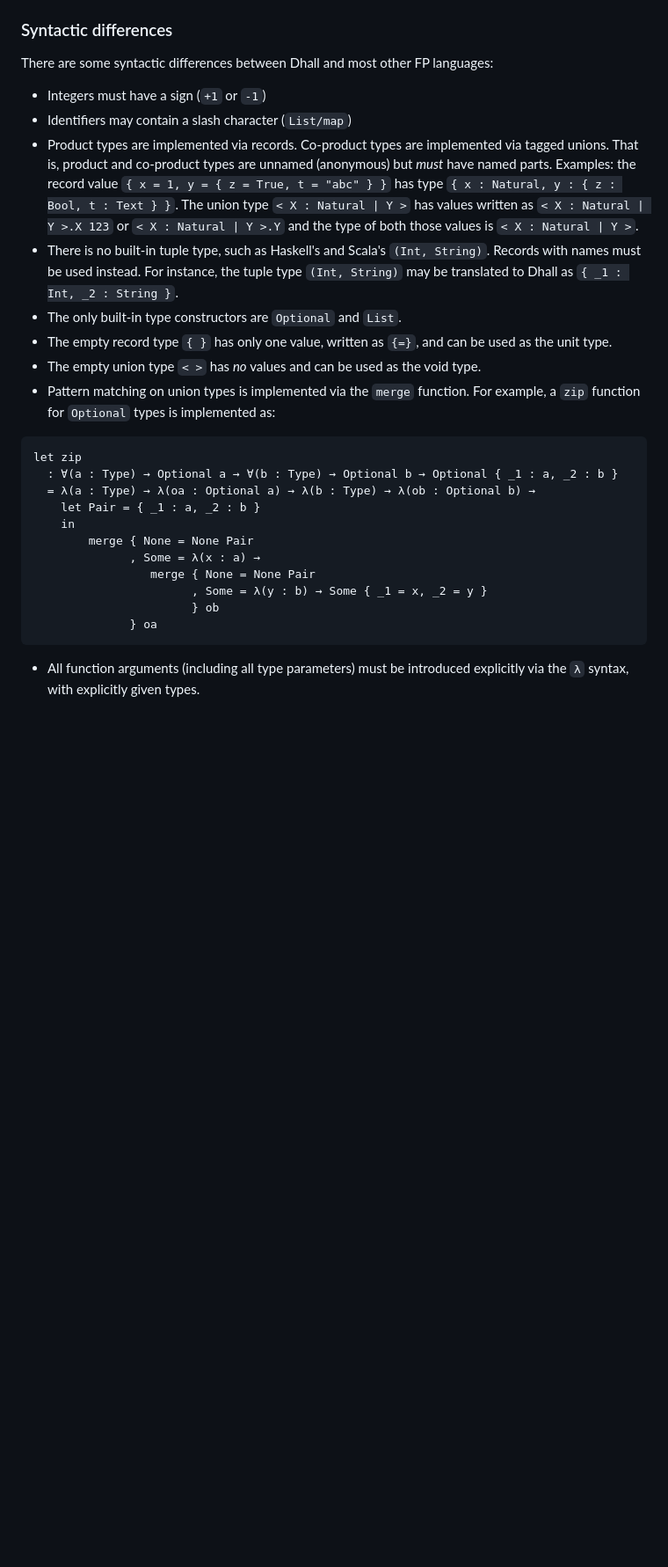
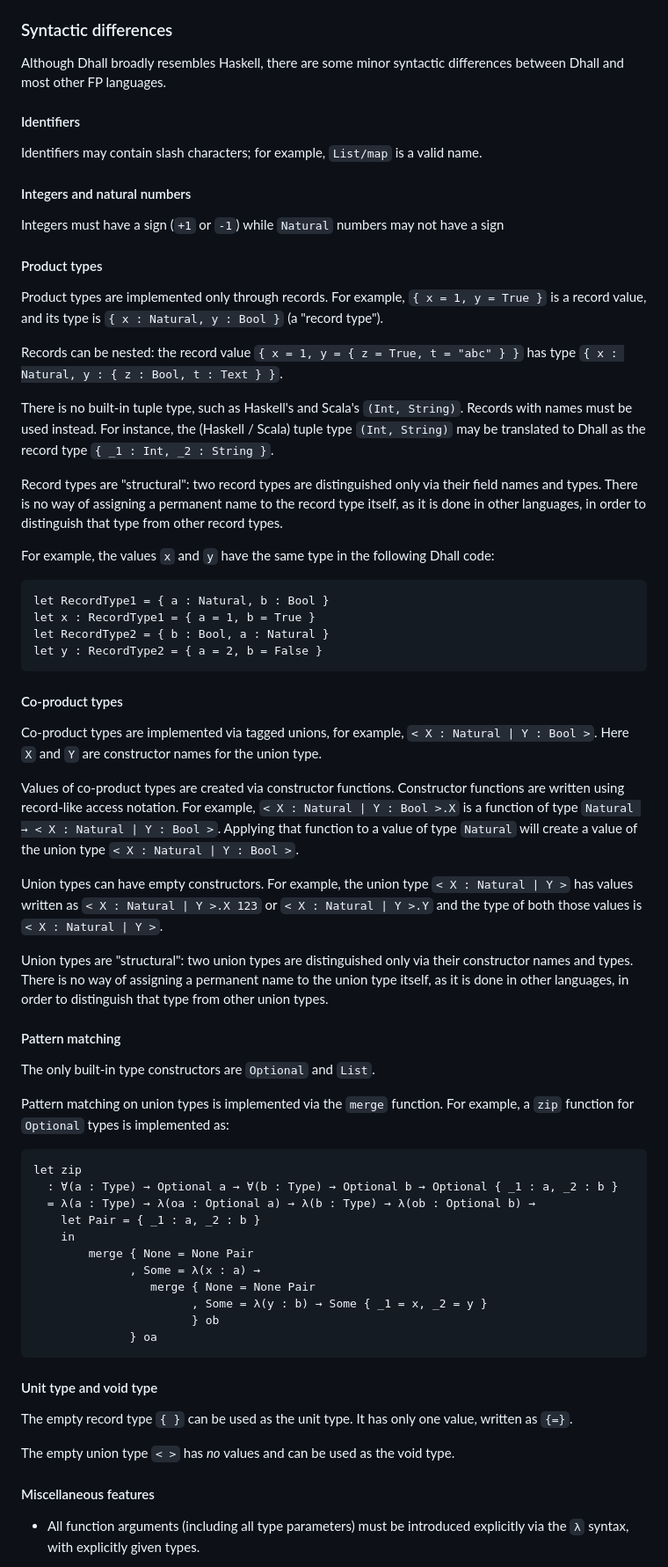
Before and after one commit to winitzki/scall, a Markdown page: tutorial/programming_dhall.md, the part around the change printed below. Shown: that part at 88% size. GitHub-like rendering; blank space fills up the shorter version.

````diff
--- a/tutorial/programming_dhall.md
+++ b/tutorial/programming_dhall.md
@@ -52,18 +52,59 @@ The program cannot return a `Natural` value that will be computed "later", or an
 
 ### Syntactic differences
 
-There are some syntactic differences between Dhall and most other FP languages:
+Although Dhall broadly resembles Haskell, there are some minor syntactic differences between Dhall and most other FP languages.
 
-- Integers must have a sign (`+1` or `-1`)
-- Identifiers may contain a slash character (`List/map`)
-- Product types are implemented via records. Co-product types are implemented via tagged unions. That is, product and co-product types are unnamed (anonymous) but _must_ have named parts. Examples: the record value `{ x = 1, y = { z = True, t = "abc" } }` has type `{ x : Natural, y : { z : Bool, t : Text } }`. The union type `< X : Natural | Y >` has values written as `< X : Natural | Y >.X 123` or `< X : Natural | Y >.Y` and the type of both those values is `< X : Natural | Y >`.
-- There is no built-in tuple type, such as Haskell's and Scala's `(Int, String)`.
+#### Identifiers
+
+Identifiers may contain slash characters; for example, `List/map` is a valid name.
+
+#### Integers and natural numbers
+
+Integers must have a sign (`+1` or `-1`) while `Natural` numbers may not have a sign
+
+#### Product types
+
+Product types are implemented only through records. For example, `{ x = 1, y = True }` is a record value, and its type is `{ x : Natural, y : Bool }` (a "record type").
+
+Records can be nested: the record value `{ x = 1, y = { z = True, t = "abc" } }` has type `{ x : Natural, y : { z : Bool, t : Text } }`.
+
+There is no built-in tuple type, such as Haskell's and Scala's `(Int, String)`.
 Records with names must be used instead.
-For instance, the tuple type `(Int, String)` may be translated to Dhall as `{ _1 : Int, _2 : String }`.
-- The only built-in type constructors are `Optional` and `List`.
-- The empty record type `{ }` has only one value, written as `{=}`, and can be used as the unit type.
-- The empty union type `< >` has _no_ values and can be used as the void type.
-- Pattern matching on union types is implemented via the `merge` function.
+For instance, the (Haskell / Scala) tuple type `(Int, String)` may be translated to Dhall as the record type `{ _1 : Int, _2 : String }`.
+
+Record types are "structural": two record types are distinguished only via their field names and types.
+There is no way of assigning a permanent name to the record type itself, as it is done in other languages, in order to distinguish that type from other record types.
+
+For example, the values `x` and `y` have the same type in the following Dhall code:
+
+```dhall
+let RecordType1 = { a : Natural, b : Bool }
+let x : RecordType1 = { a = 1, b = True }
+let RecordType2 = { b : Bool, a : Natural }
+let y : RecordType2 = { a = 2, b = False }
+```
+
+#### Co-product types
+
+Co-product types are implemented via tagged unions, for example, `< X : Natural | Y : Bool >`.
+Here `X` and `Y` are constructor names for the union type.
+
+Values of co-product types are created via constructor functions.
+Constructor functions are written using record-like access notation.
+For example, `< X : Natural | Y : Bool >.X` is a function of type `Natural → < X : Natural | Y : Bool >`.
+Applying that function to a value of type `Natural` will create a value of the union type `< X : Natural | Y : Bool >`.
+
+Union types can have empty constructors.
+For example, the union type `< X : Natural | Y >` has values written as `< X : Natural | Y >.X 123` or `< X : Natural | Y >.Y` and the type of both those values is `< X : Natural | Y >`.
+
+Union types are "structural": two union types are distinguished only via their constructor names and types.
+There is no way of assigning a permanent name to the union type itself, as it is done in other languages, in order to distinguish that type from other union types.
+
+#### Pattern matching
+
+The only built-in type constructors are `Optional` and `List`.
+
+Pattern matching on union types is implemented via the `merge` function.
 For example, a `zip` function for `Optional` types is implemented as:
 
 ```dhall
@@ -79,6 +120,14 @@ let zip
                        } ob
               } oa
 ```
+
+#### Unit type and void type
+
+The empty record type `{ }` can be used as the unit type. It has only one value, written as `{=}`.
+
+The empty union type `< >` has _no_ values and can be used as the void type.
+
+#### Miscellaneous features
 
 - All function arguments (including all type parameters) must be introduced explicitly via the `λ` syntax, with explicitly given types.
 
````
Also changed, not shown: other parts of tutorial/programming_dhall.md (+54 -2 lines).
